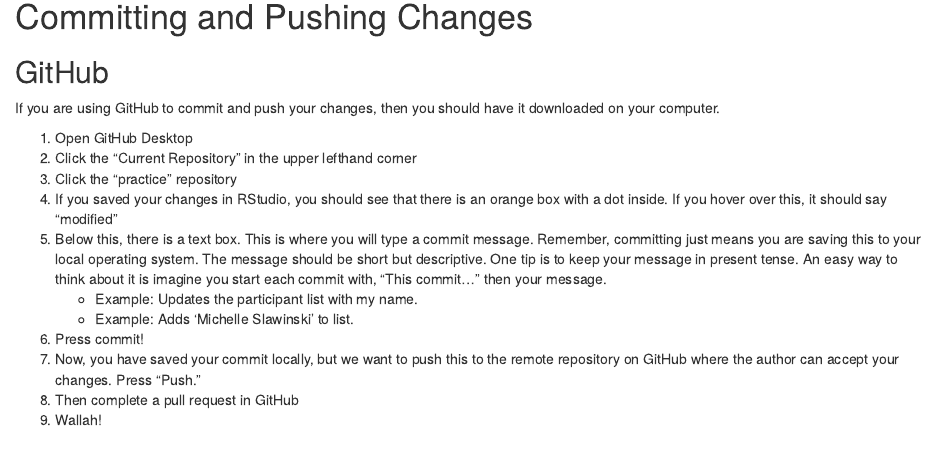
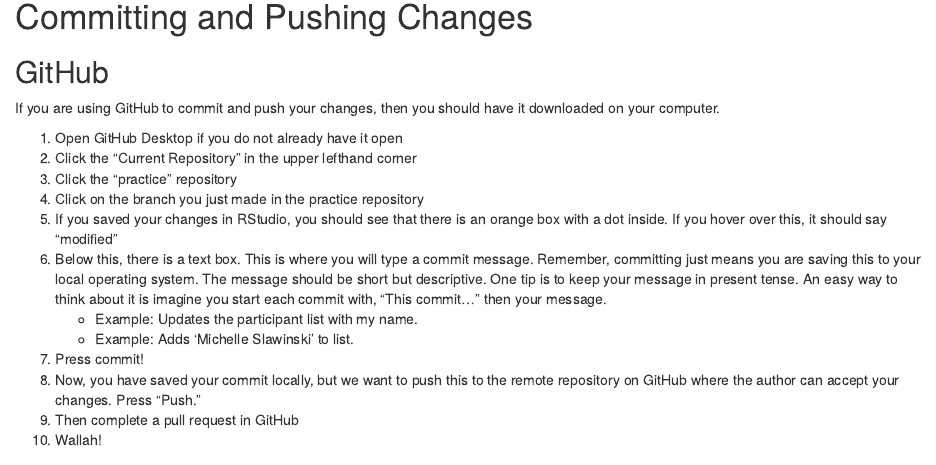
Before and after one commit to R-Ladies-Gainesville/practice, an R Markdown document (GettingAroundGitHub_Participants.Rmd): the page in a window 1100 px wide, from 640 px down. Rendered offline with R 4.5, knitr and Pandoc, with nearby package versions.

Commit message:
Updates branching and other tutorial bullets
Changes bullet points on how to use a branch to make changes, publish, push and request a pull. Updating document as I do it again here. Will create another pull request at the end

```diff
--- a/GettingAroundGitHub_Participants.Rmd
+++ b/GettingAroundGitHub_Participants.Rmd
@@ -39,9 +39,10 @@
 
 If you are using GitHub to commit and push your changes, then you should have it downloaded on your computer.
 
-1. Open GitHub Desktop
+1. Open GitHub Desktop if you do not already have it open
 1. Click the "Current Repository" in the upper lefthand corner
 1. Click the "practice" repository
+1. Click on the branch you just made in the practice repository
 1. If you saved your changes in RStudio, you should see that there is an orange box with a dot inside. If you hover over this, it should say "modified"
 1. Below this, there is a text box. This is where you will type a commit message. Remember, committing just means you are saving this to your local operating system. The message should be short but descriptive. One tip is to keep your message in present tense. An easy way to think about it is imagine you start each commit with, "This commit..." then your message.
    - Example: Updates the participant list with my name.
```
